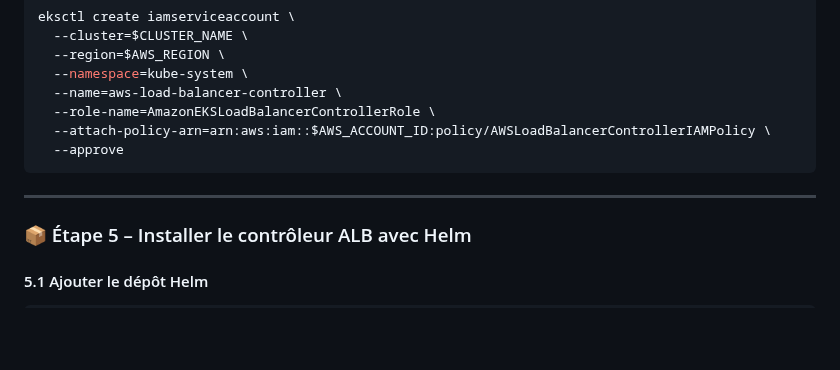
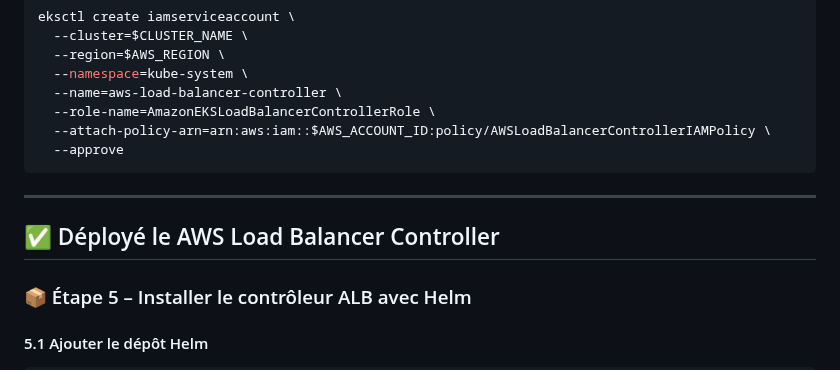
Before and after one commit to abk2035/docker-labs, a Markdown page: lab-5-kubernetes/aws-eks/README.md, the part around the change. Drawn GitHub-style; blank space fills up the shorter version.

Commit message:
Add AWS Load Balancer Controller deployment section
Added section for deploying the AWS Load Balancer Controller with Helm.

```diff
--- a/lab-5-kubernetes/aws-eks/README.md
+++ b/lab-5-kubernetes/aws-eks/README.md
@@ -444,6 +444,8 @@ eksctl create iamserviceaccount \
 
 ---
 
+## ✅ Déployé le AWS Load Balancer Controller
+
 ### 📦 Étape 5 – Installer le contrôleur ALB avec Helm
 
 #### 5.1 Ajouter le dépôt Helm
```
